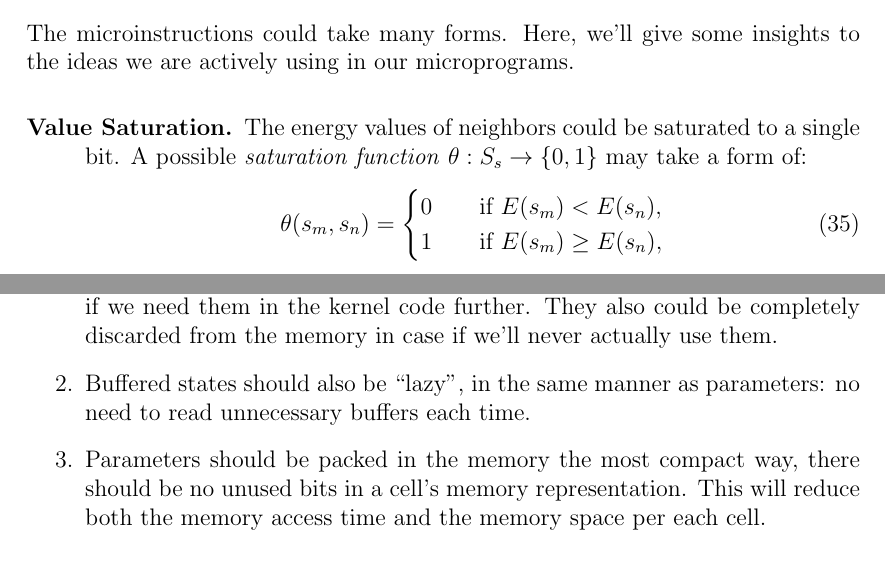
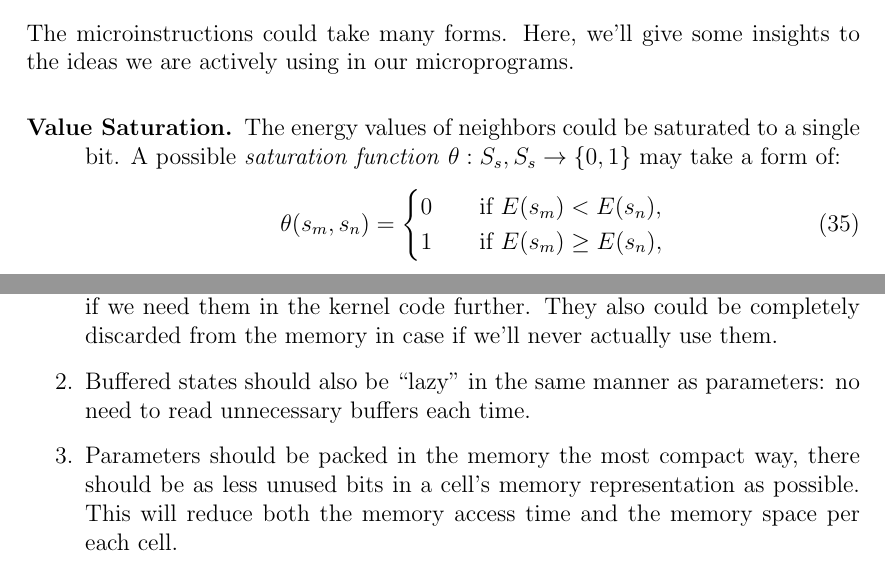
Before and after one commit to a5kin/artipixoids, a LaTeX document (docs/concept/artipixoids_concept.tex): two parts of pages 16 and 19 of 20, joined at a grey line, cut so that both start at the same text. Compiled offline with LaTeX, dvips and Ghostscript.

Commit message:
Small fixes to The Concept are made.

```diff
--- a/docs/concept/artipixoids_concept.tex
+++ b/docs/concept/artipixoids_concept.tex
@@ -535,7 +535,7 @@
 
     The microinstructions could take many forms. Here, we'll give some insights to the ideas we are actively using in our microprograms.
     \begin{description}
-      \item [Value Saturation.] The energy values of neighbors could be saturated to a single bit. A possible \textit{saturation function} $\theta: S_s \to \{ 0, 1 \}$ may take a form of:
+      \item [Value Saturation.] The energy values of neighbors could be saturated to a single bit. A possible \textit{saturation function} $\theta: S_s, S_s \to \{ 0, 1 \}$ may take a form of:
         \begin{equation}
           \theta(s_m, s_n) =
           \begin{cases}
@@ -609,8 +609,8 @@
     Our framework will generate a code for GPU, and there are several patterns that could help us to produce more effective code.
     \begin{enumerate}
       \item Parameters should be ``lazy''. We must read them from the memory, only if we need them in the kernel code further. They also could be completely discarded from the memory in case if we'll never actually use them.
-      \item Buffered states should also be ``lazy'', in the same manner as parameters: no need to read unnecessary buffers each time.
-      \item Parameters should be packed in the memory the most compact way, there should be no unused bits in a cell's memory representation. This will reduce both the memory access time and the memory space per each cell.
+      \item Buffered states should also be ``lazy'' in the same manner as parameters: no need to read unnecessary buffers each time.
+      \item Parameters should be packed in the memory the most compact way, there should be as less unused bits in a cell's memory representation as possible. This will reduce both the memory access time and the memory space per each cell.
       \item A special case, when we are using ``gate'' and interacting only with neighbors in the direction of the gate, would be reduced to the less number of buffers, down to a single buffer.
       \item Loops should be manually unrolled when it is possible.
       \item Sorting networks should be used as the source for sorting algorithms.
```
Also changed, not shown: docs/concept/artipixoids_concept.pdf.
